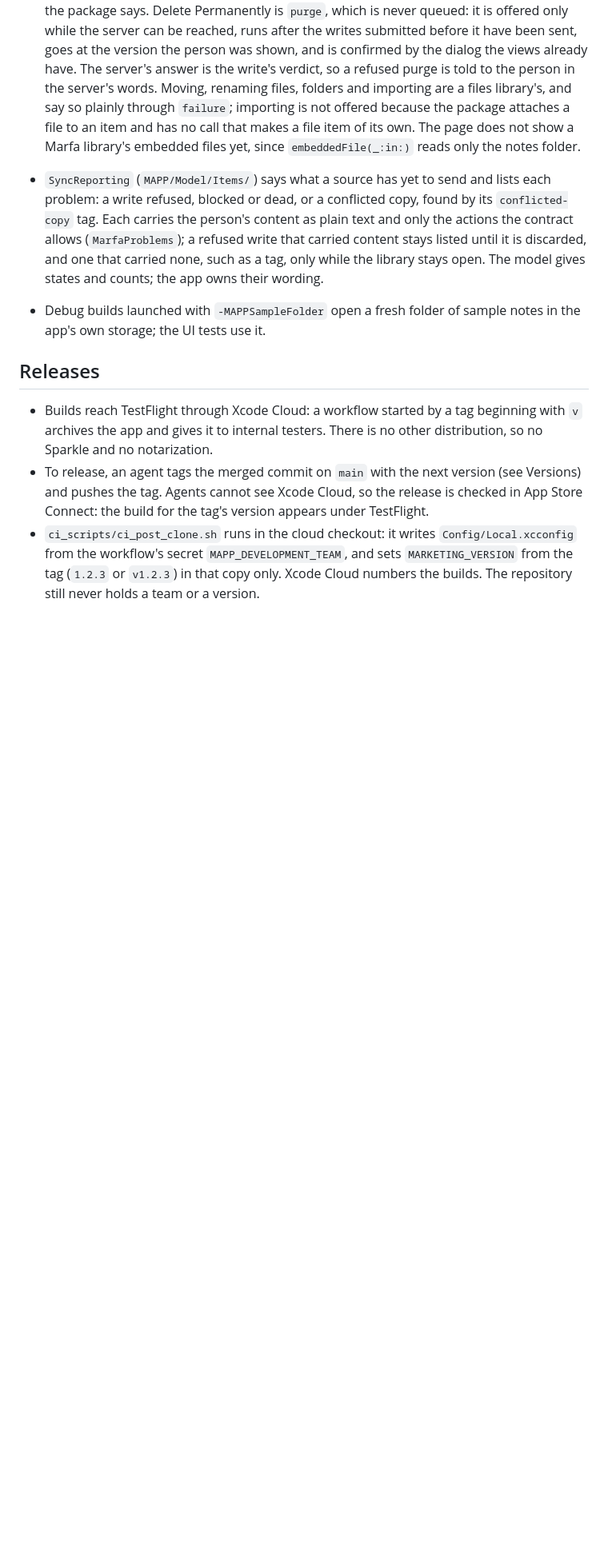
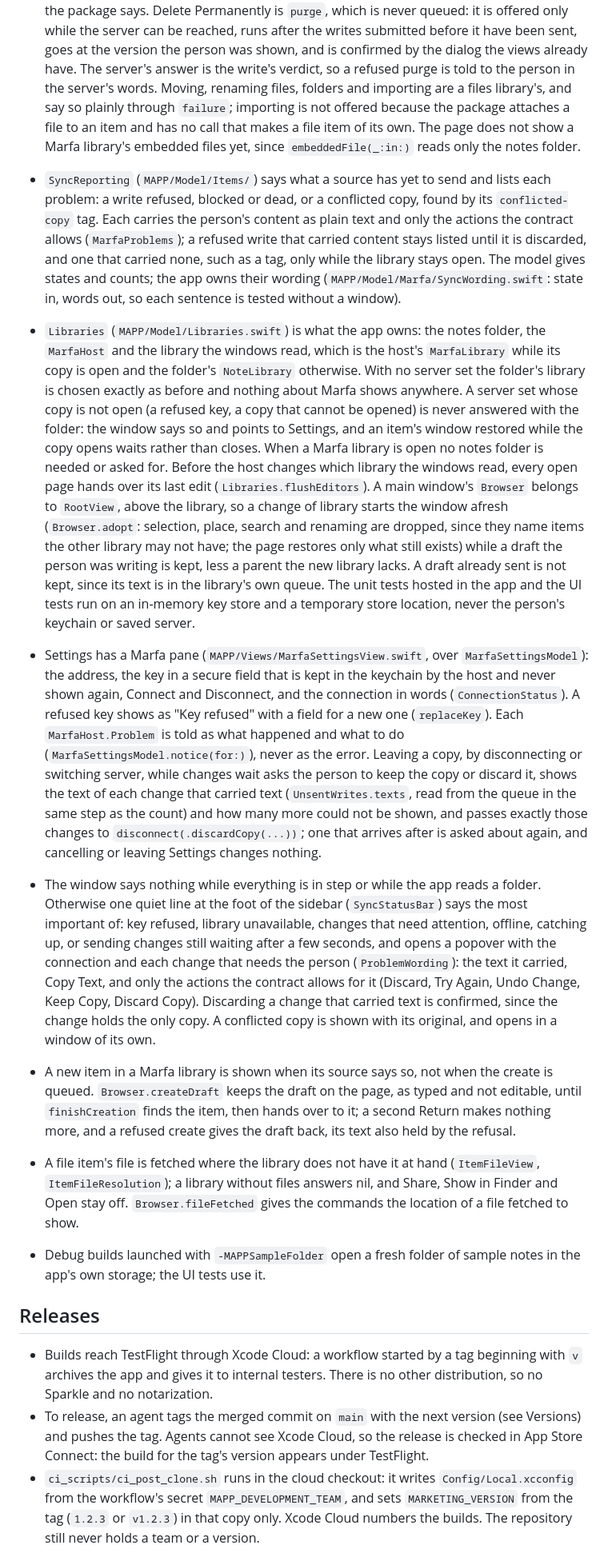
Before and after one commit to withmarfa/mapp, a Markdown page: AGENTS.md, the part around one of its changes. Shown at 80% size. GitHub-like rendering; blank space fills up the shorter version.

Commit message:
docs(agents): describe the host, Settings and the sync state

```diff
--- a/AGENTS.md
+++ b/AGENTS.md
@@ -60,7 +60,13 @@ MAPP: a native macOS markdown notes app with a sidebar, a list and a page, in th
   The bin is the server's. `MarfaSync` reads it a page at a time when the server is reached, after a refresh and after a delete or restore is answered; the copy lets a deleted item go once the delete is answered, so the engine keeps its last row for Recently Deleted until the bin is read, and a copy that never held the item lists it from the bin, text included. Restoring an item the copy let go of is made by its id and shown nowhere until the server answers, as the package says. Delete Permanently is `purge`, which is never queued: it is offered only while the server can be reached, runs after the writes submitted before it have been sent, goes at the version the person was shown, and is confirmed by the dialog the views already have. The server's answer is the write's verdict, so a refused purge is told to the person in the server's words. Moving, renaming files, folders and importing are a files library's, and say so plainly through `failure`; importing is not offered because the package attaches a file to an item and has no call that makes a file item of its own. The page does not show a Marfa library's embedded files yet, since `embeddedFile(_:in:)` reads only the notes folder.
 
 
-- `SyncReporting` (`MAPP/Model/Items/`) says what a source has yet to send and lists each problem: a write refused, blocked or dead, or a conflicted copy, found by its `conflicted-copy` tag. Each carries the person's content as plain text and only the actions the contract allows (`MarfaProblems`); a refused write that carried content stays listed until it is discarded, and one that carried none, such as a tag, only while the library stays open. The model gives states and counts; the app owns their wording.
+- `SyncReporting` (`MAPP/Model/Items/`) says what a source has yet to send and lists each problem: a write refused, blocked or dead, or a conflicted copy, found by its `conflicted-copy` tag. Each carries the person's content as plain text and only the actions the contract allows (`MarfaProblems`); a refused write that carried content stays listed until it is discarded, and one that carried none, such as a tag, only while the library stays open. The model gives states and counts; the app owns their wording (`MAPP/Model/Marfa/SyncWording.swift`: state in, words out, so each sentence is tested without a window).
+
+- `Libraries` (`MAPP/Model/Libraries.swift`) is what the app owns: the notes folder, the `MarfaHost` and the library the windows read, which is the host's `MarfaLibrary` while its copy is open and the folder's `NoteLibrary` otherwise. With no server set the folder's library is chosen exactly as before and nothing about Marfa shows anywhere. A server set whose copy is not open (a refused key, a copy that cannot be opened) is never answered with the folder: the window says so and points to Settings, and an item's window restored while the copy opens waits rather than closes. When a Marfa library is open no notes folder is needed or asked for. Before the host changes which library the windows read, every open page hands over its last edit (`Libraries.flushEditors`). A main window's `Browser` belongs to `RootView`, above the library, so a change of library starts the window afresh (`Browser.adopt`: selection, place, search and renaming are dropped, since they name items the other library may not have; the page restores only what still exists) while a draft the person was writing is kept, less a parent the new library lacks. A draft already sent is not kept, since its text is in the library's own queue. The unit tests hosted in the app and the UI tests run on an in-memory key store and a temporary store location, never the person's keychain or saved server.
+- Settings has a Marfa pane (`MAPP/Views/MarfaSettingsView.swift`, over `MarfaSettingsModel`): the address, the key in a secure field that is kept in the keychain by the host and never shown again, Connect and Disconnect, and the connection in words (`ConnectionStatus`). A refused key shows as "Key refused" with a field for a new one (`replaceKey`). Each `MarfaHost.Problem` is told as what happened and what to do (`MarfaSettingsModel.notice(for:)`), never as the error. Leaving a copy, by disconnecting or switching server, while changes wait asks the person to keep the copy or discard it, shows the text of each change that carried text (`UnsentWrites.texts`, read from the queue in the same step as the count) and how many more could not be shown, and passes exactly those changes to `disconnect(.discardCopy(...))`; one that arrives after is asked about again, and cancelling or leaving Settings changes nothing.
+- The window says nothing while everything is in step or while the app reads a folder. Otherwise one quiet line at the foot of the sidebar (`SyncStatusBar`) says the most important of: key refused, library unavailable, changes that need attention, offline, catching up, or sending changes still waiting after a few seconds, and opens a popover with the connection and each change that needs the person (`ProblemWording`): the text it carried, Copy Text, and only the actions the contract allows for it (Discard, Try Again, Undo Change, Keep Copy, Discard Copy). Discarding a change that carried text is confirmed, since the change holds the only copy. A conflicted copy is shown with its original, and opens in a window of its own.
+- A new item in a Marfa library is shown when its source says so, not when the create is queued. `Browser.createDraft` keeps the draft on the page, as typed and not editable, until `finishCreation` finds the item, then hands over to it; a second Return makes nothing more, and a refused create gives the draft back, its text also held by the refusal.
+- A file item's file is fetched where the library does not have it at hand (`ItemFileView`, `ItemFileResolution`); a library without files answers nil, and Share, Show in Finder and Open stay off. `Browser.fileFetched` gives the commands the location of a file fetched to show.
 - Debug builds launched with `-MAPPSampleFolder` open a fresh folder of sample notes in the app's own storage; the UI tests use it.
 
 ## Releases
```
Also changed, not shown: other parts of AGENTS.md (+3 -3 lines).
